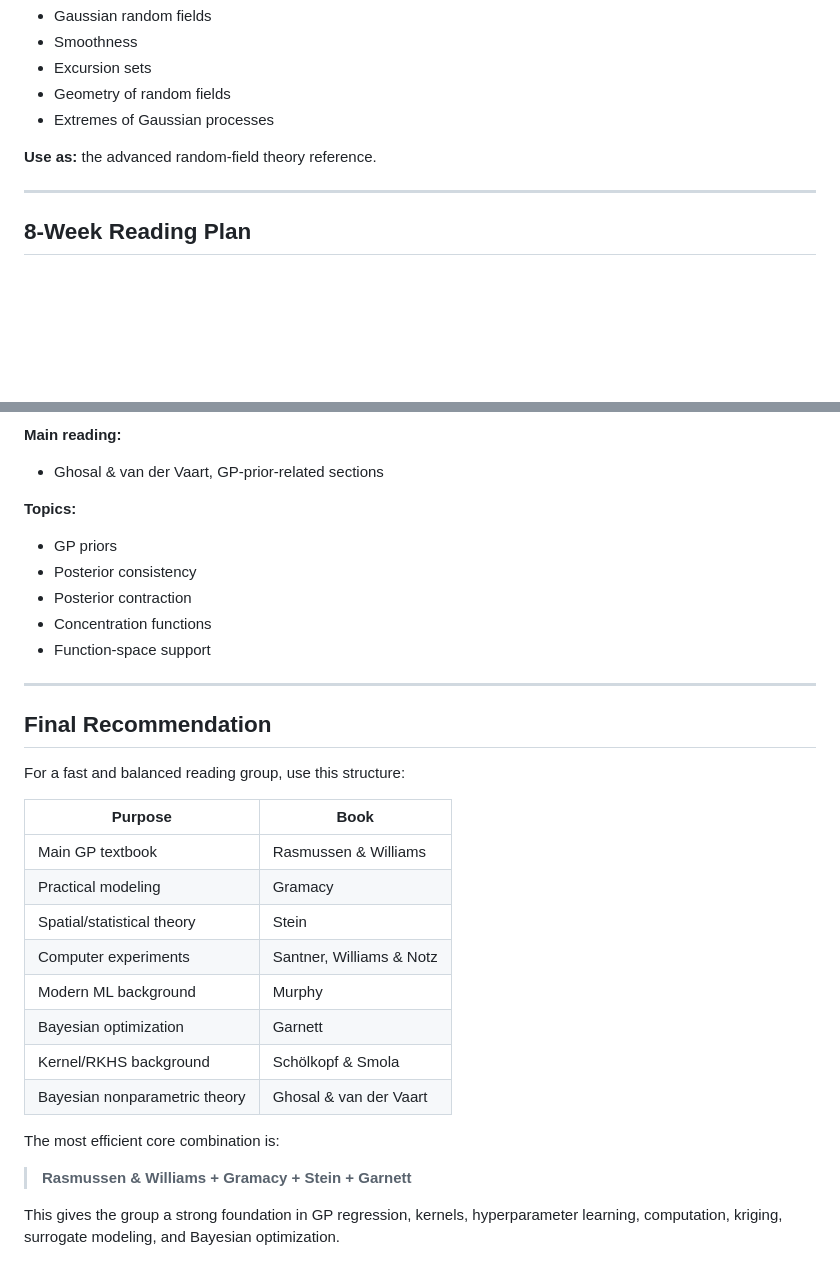
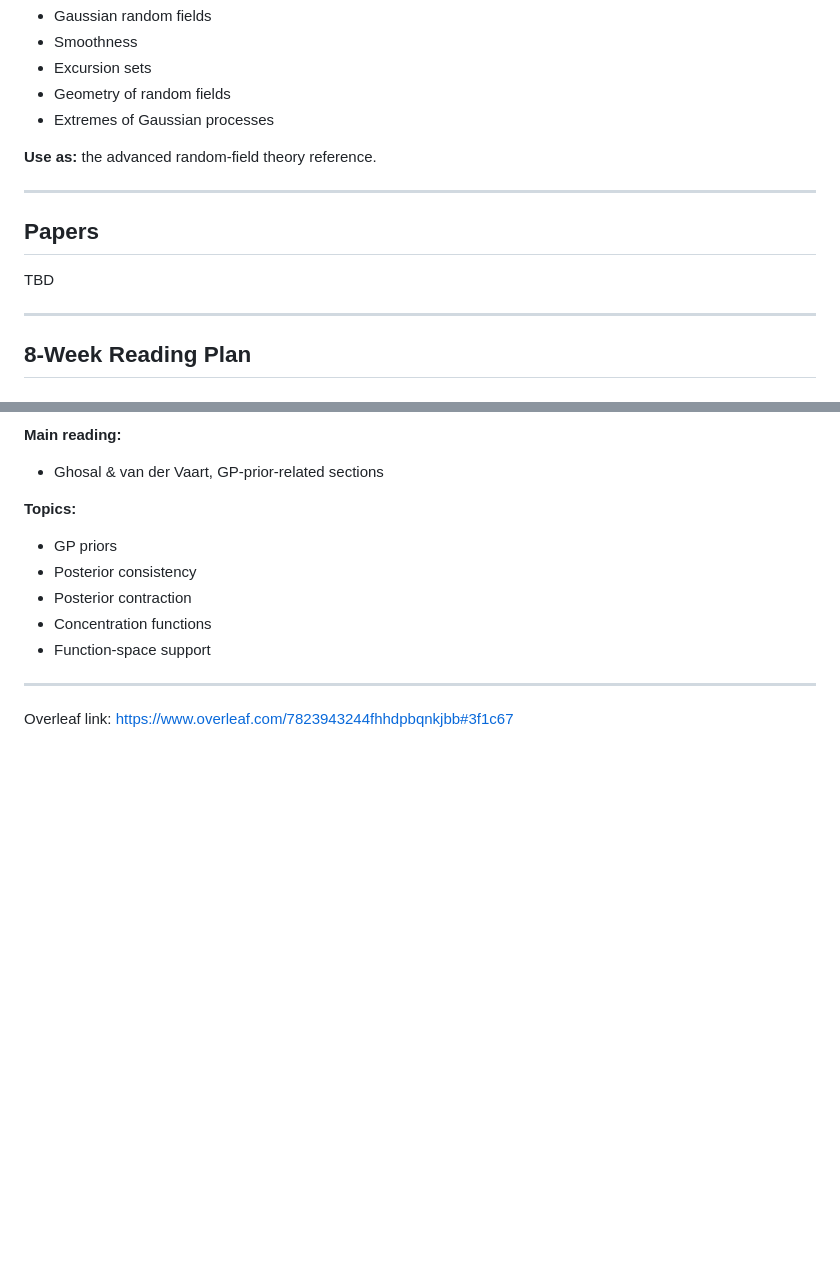
Before and after one commit to sj156/bdynets, a Markdown page: reading-list.md, 2 parts joined by grey strips. Drawn GitHub-style; blank space fills up the shorter version.

```diff
--- a/reading-list.md
+++ b/reading-list.md
@@ -221,6 +221,12 @@ This is not necessary for a first GP reading group, but it is valuable for advan
 
 ---
 
+## Papers
+
+TBD
+
+---
+
 ## 8-Week Reading Plan
 
 ### Week 1 — Bayesian Regression and GP Basics
@@ -403,23 +409,4 @@ Choose one direction.
 
 ---
 
-## Final Recommendation
-
-For a fast and balanced reading group, use this structure:
-
-| Purpose | Book |
-|---|---|
-| Main GP textbook | Rasmussen & Williams |
-| Practical modeling | Gramacy |
-| Spatial/statistical theory | Stein |
-| Computer experiments | Santner, Williams & Notz |
-| Modern ML background | Murphy |
-| Bayesian optimization | Garnett |
-| Kernel/RKHS background | Schölkopf & Smola |
-| Bayesian nonparametric theory | Ghosal & van der Vaart |
-
-The most efficient core combination is:
-
-> **Rasmussen & Williams + Gramacy + Stein + Garnett**
-
-This gives the group a strong foundation in GP regression, kernels, hyperparameter learning, computation, kriging, surrogate modeling, and Bayesian optimization.
+Overleaf link: https://www.overleaf.com/7823943244fhhdpbqnkjbb#3f1c67
```
